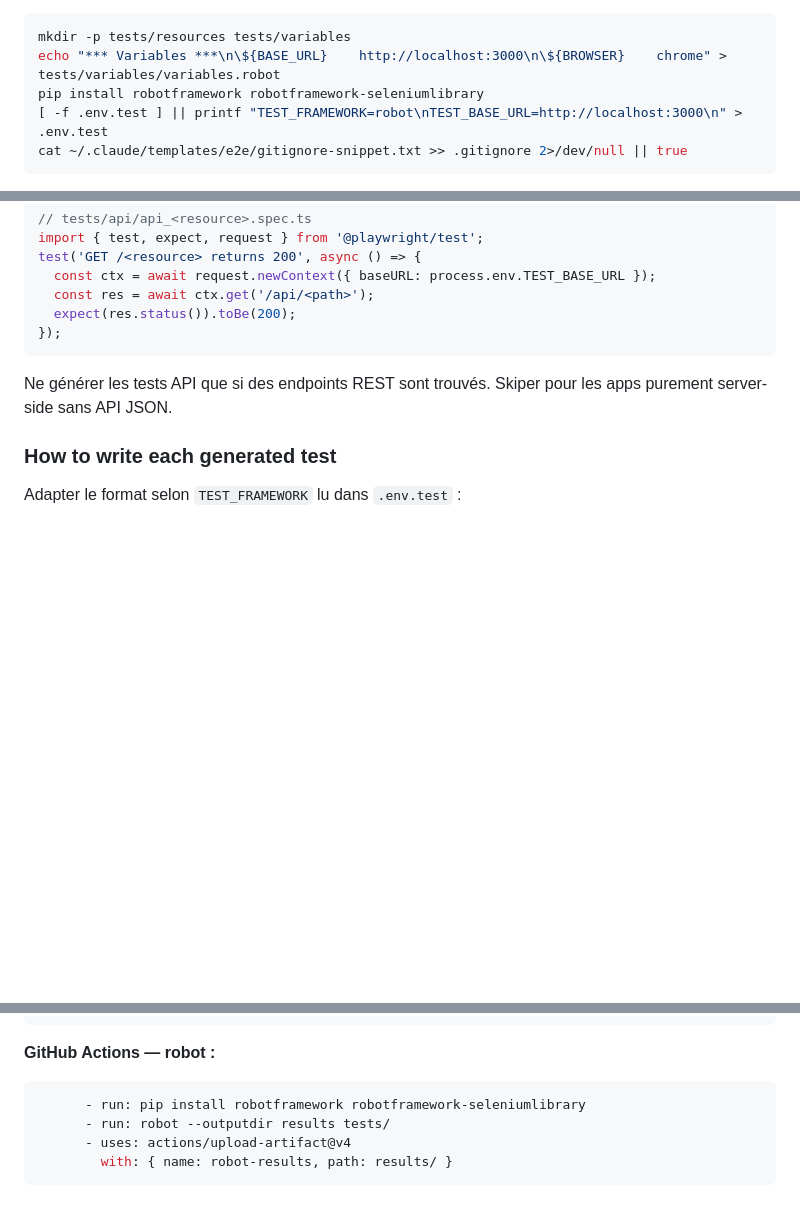
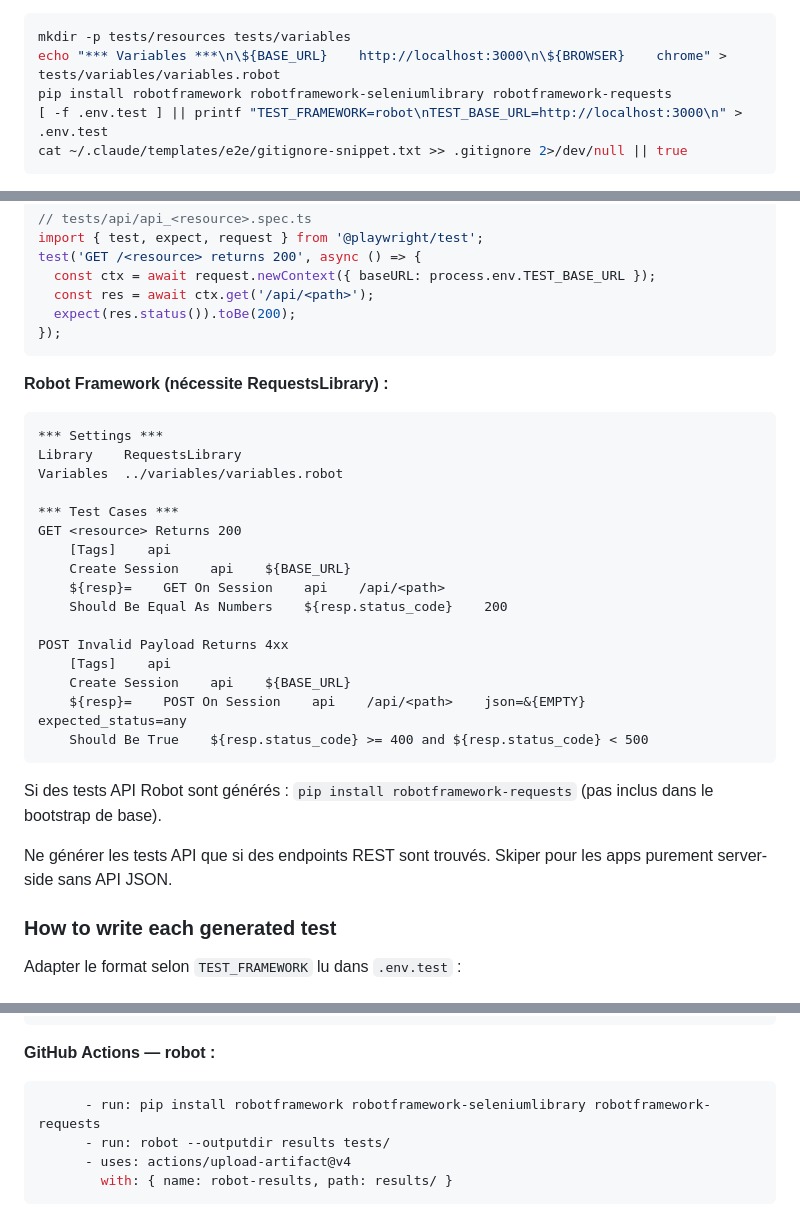
Before and after one commit to Aronbfrt/test-end-to-end, a Markdown page: commands/e2e-audit.md, 3 parts joined by grey strips. Rendered like a GitHub page; blank space fills up the shorter version.

Commit message:
fix: Robot Framework API headless absent + robotframework-requests manquant
- Step 3 API headless: exemple Robot Framework complètement absent
  → Claude improvisait avec SeleniumLibrary (pas fait pour HTTP direct)
  Ajout exemple complet avec RequestsLibrary (Create Session / GET On Session)
- Bootstrap robot (e2e-audit + e2e-init + CI): pip install ne contenait pas
  robotframework-requests → ImportError immédiat si tests API générés

````diff
--- a/commands/e2e-audit.md
+++ b/commands/e2e-audit.md
@@ -197,7 +197,7 @@ cat ~/.claude/templates/e2e/gitignore-snippet.txt >> .gitignore 2>/dev/null || t
 ```bash
 mkdir -p tests/resources tests/variables
 echo "*** Variables ***\n\${BASE_URL}    http://localhost:3000\n\${BROWSER}    chrome" > tests/variables/variables.robot
-pip install robotframework robotframework-seleniumlibrary
+pip install robotframework robotframework-seleniumlibrary robotframework-requests
 [ -f .env.test ] || printf "TEST_FRAMEWORK=robot\nTEST_BASE_URL=http://localhost:3000\n" > .env.test
 cat ~/.claude/templates/e2e/gitignore-snippet.txt >> .gitignore 2>/dev/null || true
 ```
@@ -364,6 +364,27 @@ test('GET /<resource> returns 200', async () => {
   expect(res.status()).toBe(200);
 });
 ```
+
+**Robot Framework (nécessite RequestsLibrary) :**
+```robot
+*** Settings ***
+Library    RequestsLibrary
+Variables  ../variables/variables.robot
+
+*** Test Cases ***
+GET <resource> Returns 200
+    [Tags]    api
+    Create Session    api    ${BASE_URL}
+    ${resp}=    GET On Session    api    /api/<path>
+    Should Be Equal As Numbers    ${resp.status_code}    200
+
+POST Invalid Payload Returns 4xx
+    [Tags]    api
+    Create Session    api    ${BASE_URL}
+    ${resp}=    POST On Session    api    /api/<path>    json=&{EMPTY}    expected_status=any
+    Should Be True    ${resp.status_code} >= 400 and ${resp.status_code} < 500
+```
+Si des tests API Robot sont générés : `pip install robotframework-requests` (pas inclus dans le bootstrap de base).
 
 Ne générer les tests API que si des endpoints REST sont trouvés. Skiper pour les apps purement server-side sans API JSON.
 
@@ -646,7 +667,7 @@ jobs:
 
 **GitHub Actions — robot :**
 ```yaml
-      - run: pip install robotframework robotframework-seleniumlibrary
+      - run: pip install robotframework robotframework-seleniumlibrary robotframework-requests
       - run: robot --outputdir results tests/
       - uses: actions/upload-artifact@v4
         with: { name: robot-results, path: results/ }
````
Also changed, not shown: commands/e2e-init.md (+1 -1 lines).
